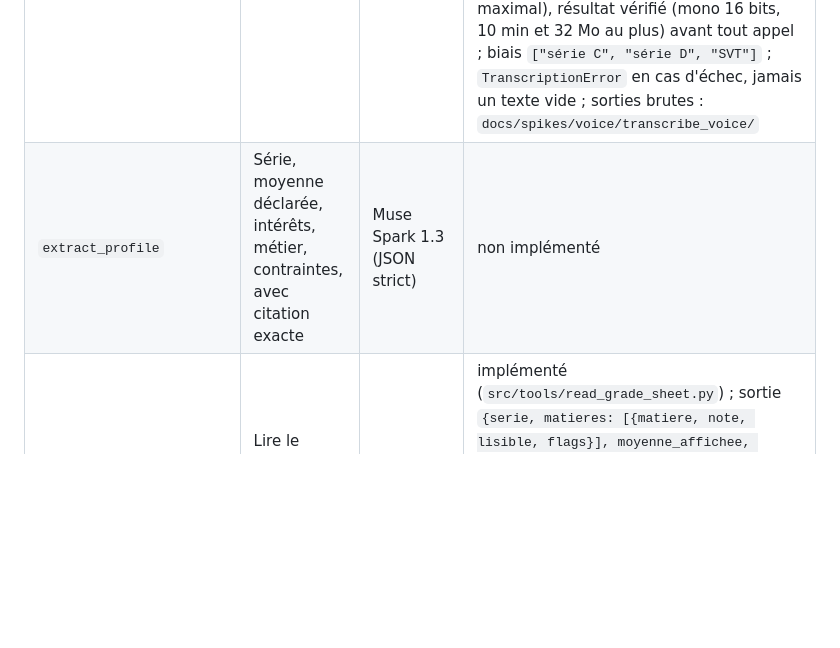
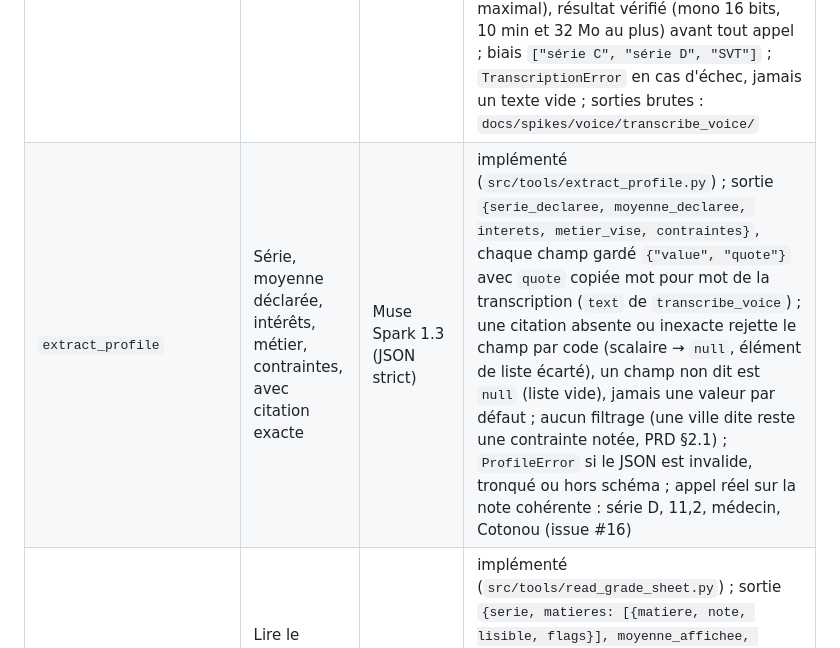
Before and after one commit to AresGn/OrientBot-Meta-Hackathon, a Markdown page: docs/architecture.md, the part around the change. Drawn GitHub-style; blank space fills up the shorter version.

```diff
--- a/docs/architecture.md
+++ b/docs/architecture.md
@@ -36,7 +36,7 @@ Limite de pas : 12 (`MAX_STEPS`, encore à 10 dans `src/agent/loop.py`, à align
 | Outil | Rôle | Moteur | État |
 |---|---|---|---|
 | `transcribe_voice` | Transcrire la note vocale | Muse Voice Transcribe | implémenté (`src/tools/transcribe_voice.py`) ; sortie `{text, text_normalized, confidence}` (`text` tel qu'entendu, cité par E2.2 ; `text_normalized` avec les nombres en chiffres, `quatorze` → `14`, pour l'extraction ; `confidence` `None` tant que l'API n'en fournit pas, donc FR-4 s'applique) ; tout format accepté (`.flac`, `.m4a`, `.mp3`, `.ogg`, `.opus`, `.wav`, `.webm`) converti en WAV 24 kHz mono via ffmpeg (avec délai maximal), résultat vérifié (mono 16 bits, 10 min et 32 Mo au plus) avant tout appel ; biais `["série C", "série D", "SVT"]` ; `TranscriptionError` en cas d'échec, jamais un texte vide ; sorties brutes : `docs/spikes/voice/transcribe_voice/` |
-| `extract_profile` | Série, moyenne déclarée, intérêts, métier, contraintes, avec citation exacte | Muse Spark 1.3 (JSON strict) | non implémenté |
+| `extract_profile` | Série, moyenne déclarée, intérêts, métier, contraintes, avec citation exacte | Muse Spark 1.3 (JSON strict) | implémenté (`src/tools/extract_profile.py`) ; sortie `{serie_declaree, moyenne_declaree, interets, metier_vise, contraintes}`, chaque champ gardé `{"value", "quote"}` avec `quote` copiée mot pour mot de la transcription (`text` de `transcribe_voice`) ; une citation absente ou inexacte rejette le champ par code (scalaire → `null`, élément de liste écarté), un champ non dit est `null` (liste vide), jamais une valeur par défaut ; aucun filtrage (une ville dite reste une contrainte notée, PRD §2.1) ; `ProfileError` si le JSON est invalide, tronqué ou hors schéma ; appel réel sur la note cohérente : série D, 11,2, médecin, Cotonou (issue #16) |
 | `read_grade_sheet` | Lire le relevé en `[{matiere, note, lisible}]` | Muse Spark 1.3 (vision) | implémenté (`src/tools/read_grade_sheet.py`) ; sortie `{serie, matieres: [{matiere, note, lisible, flags}], moyenne_affichee, flags}` (moyenne imprimée sur le relevé, copiée, jamais calculée), drapeaux `note_hors_plage`, `matiere_inconnue`, `serie_non_prise_en_charge`, `moyenne_hors_plage` ; `GradeSheetError` si le JSON est invalide, tronqué ou d'un type d'image non géré |
 | `zoom_cell` | Isoler une cellule douteuse et la relire | SAM 3.1 + Muse Spark 1.3 | **abandonné** : NO GO au spike E0.6 (`docs/decisions.md`) ; l'agent demande une nouvelle photo |
 | `compute_ranking_average` | Moyenne de classement d'une offre (formule page 8) | code | implémenté (`src/tools/compute_ranking_average.py`) |
```
Also changed, not shown: README.md (+1 -1 lines), docs/backlog.md (+1 -1 lines).
